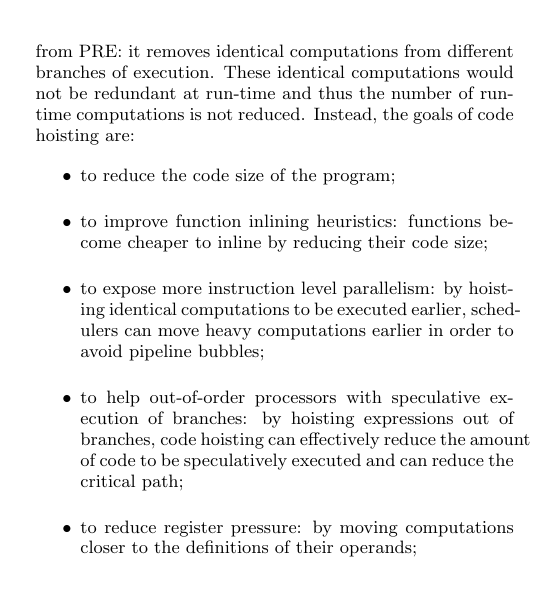
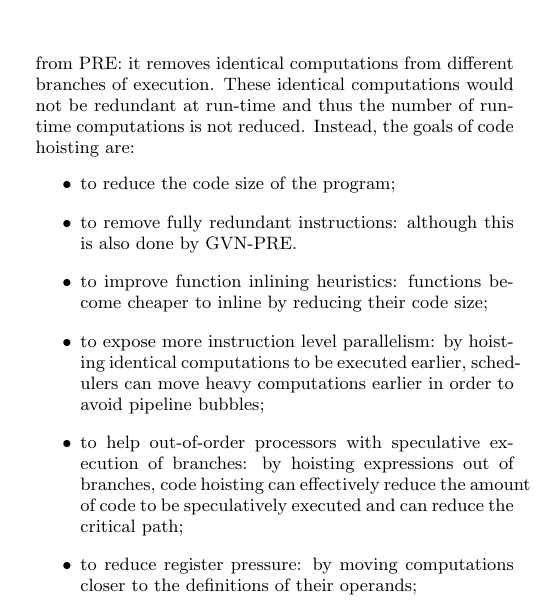
Before and after one commit to reSHARMA/gvn-hoist, a LaTeX paper (hoist.tex): part of one column of page 1 of 5, cut so that both start at the same text, the shorter picture padded with empty space. Compiled offline with pdfLaTeX.

Commit message:
fully redundant

```diff
--- a/hoist.tex
+++ b/hoist.tex
@@ -91,6 +91,8 @@ run-time and thus the number of run-time computations is not reduced.  Instead,
 the goals of code hoisting are:
 \begin{itemize}
 \item to reduce the code size of the program;
+\item to remove fully redundant instructions: although this is also done by
+  GVN-PRE.
 \item to improve function inlining heuristics: functions become cheaper to
   inline by reducing their code size;
 \item to expose more instruction level parallelism: by hoisting identical
```
